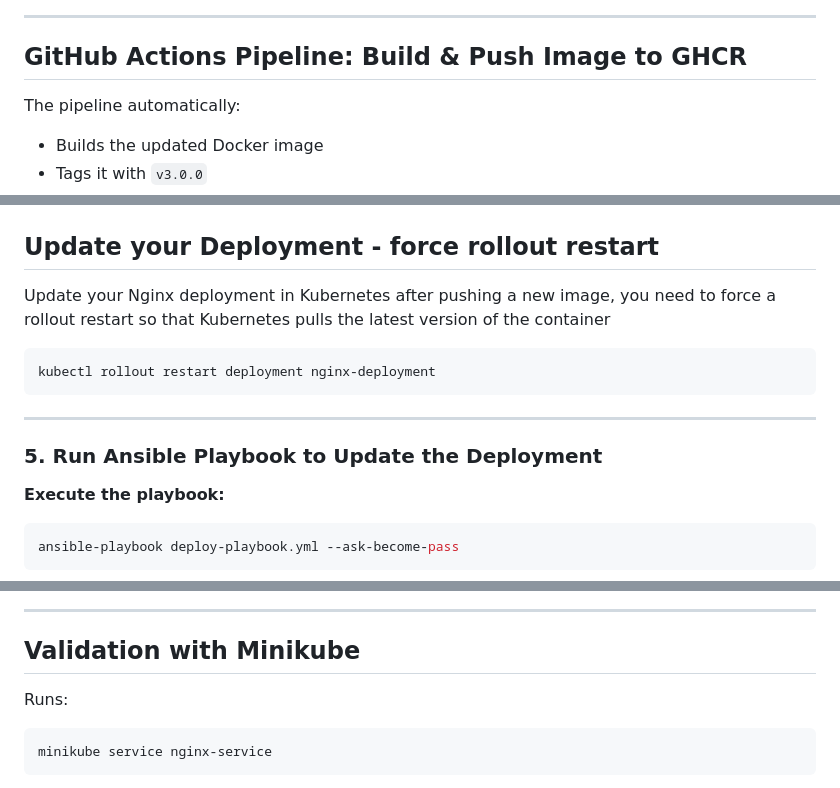
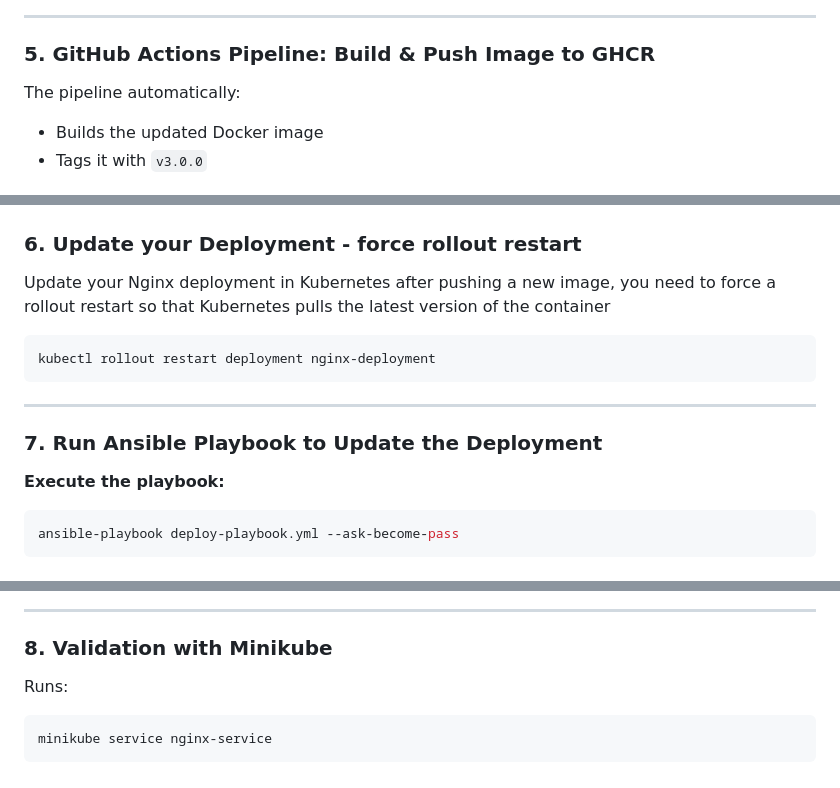
Before and after one commit to JoyJohansson/CI-CD-Docker-Kubernetes-Ansible, a Markdown page: README.md, 3 parts joined by grey strips. GitHub-like rendering.

````diff
--- a/README.md
+++ b/README.md
@@ -141,7 +142,7 @@ git push origin v3.0.0
 
 ---
 
-## GitHub Actions Pipeline: Build & Push Image to GHCR
+### **5. GitHub Actions Pipeline: Build & Push Image to GHCR**
 The pipeline automatically:
 - Builds the updated Docker image
 - Tags it with `v3.0.0`
@@ -151,7 +152,7 @@ The pipeline automatically:
 ![Project Screenshot](image_folder/pipeline-build.png)
 
 
-## Update your Deployment - force rollout restart
+### **6. Update your Deployment - force rollout restart**
 Update your Nginx deployment in Kubernetes after pushing a new image, you need to force a rollout restart so that Kubernetes pulls the latest version of the container
 
 ```sh
@@ -160,7 +161,7 @@ kubectl rollout restart deployment nginx-deployment
 
 ---
 
-### **5. Run Ansible Playbook to Update the Deployment**
+### **7. Run Ansible Playbook to Update the Deployment**
 **Execute the playbook:**
 
 ```sh
@@ -175,7 +176,7 @@ ansible-playbook deploy-playbook.yml --ask-become-pass
 
 ---
 
-## Validation with Minikube
+### **8. Validation with Minikube**
 Runs:
 ```sh
 minikube service nginx-service
````
Also changed, not shown: other parts of README.md (+7 -6 lines), image_folder/DevOps Workflow Diagram.drawio.png (added), image_folder/DevOps_Workflow_Diagram.drawio.png (added), 3 other files.
